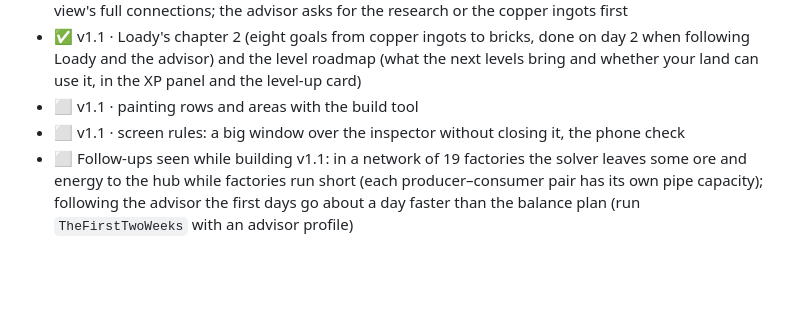
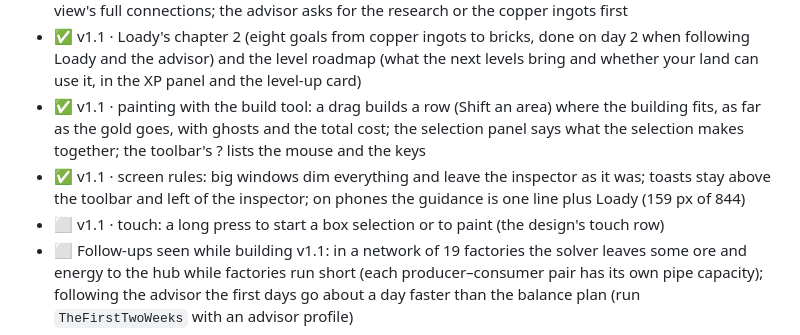
Before and after one commit to devedse/TransportPipes, a Markdown page: docs/ImplementationStatus.md, the part around the change. GitHub-like rendering; blank space fills up the shorter version.

Commit message:
Implementation status: v1.1 painting and screen rules
Co-Authored-By: Claude Opus 5.5 <noreply@anthropic.com>

```diff
--- a/docs/ImplementationStatus.md
+++ b/docs/ImplementationStatus.md
@@ -182,8 +182,12 @@ the primary goals: the buildings, the map and the UI. The design may change wher
 - ✅ v1.1 · Loady's chapter 2 (eight goals from copper ingots to bricks, done on day 2 when following Loady and the
   advisor) and the level roadmap (what the next levels bring and whether your land can use it, in the XP panel and
   the level-up card)
-- ⬜ v1.1 · painting rows and areas with the build tool
-- ⬜ v1.1 · screen rules: a big window over the inspector without closing it, the phone check
+- ✅ v1.1 · painting with the build tool: a drag builds a row (Shift an area) where the building fits, as far as the
+  gold goes, with ghosts and the total cost; the selection panel says what the selection makes together; the
+  toolbar's ? lists the mouse and the keys
+- ✅ v1.1 · screen rules: big windows dim everything and leave the inspector as it was; toasts stay above the toolbar
+  and left of the inspector; on phones the guidance is one line plus Loady (159 px of 844)
+- ⬜ v1.1 · touch: a long press to start a box selection or to paint (the design's touch row)
 - ⬜ Follow-ups seen while building v1.1: in a network of 19 factories the solver leaves some ore and energy to the
   hub while factories run short (each producer–consumer pair has its own pipe capacity); following the advisor the
   first days go about a day faster than the balance plan (run `TheFirstTwoWeeks` with an advisor profile)
```
